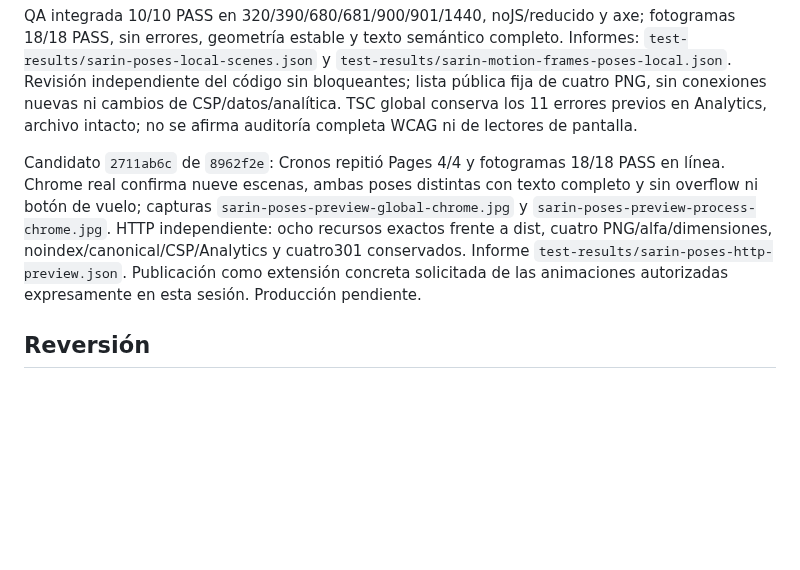
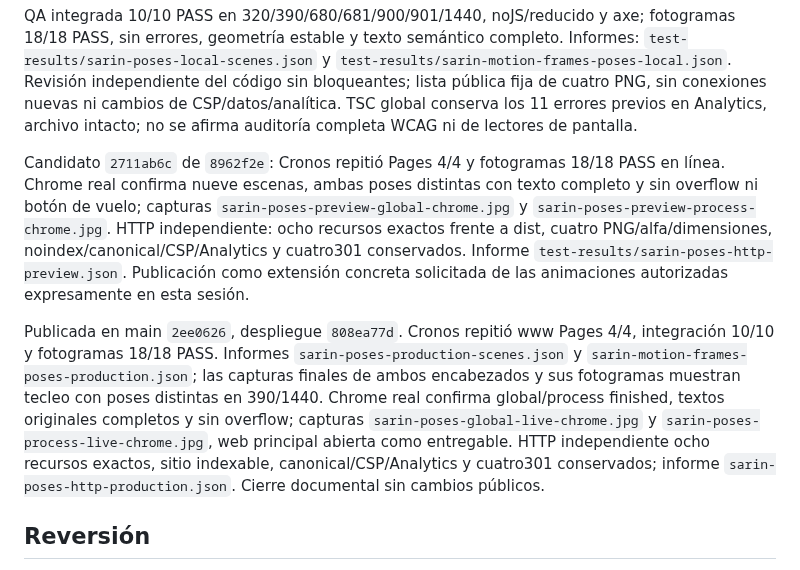
Before and after one commit to andresleosan/ALSDevStudio, a Markdown page: docs/SARIN-POSES-DISTINTAS.md, the part around the change. GitHub-like rendering; blank space fills up the shorter version.

Commit message:
docs: cerrar publicación de poses distintas de Sarin

```diff
--- a/docs/SARIN-POSES-DISTINTAS.md
+++ b/docs/SARIN-POSES-DISTINTAS.md
@@ -53,7 +53,9 @@ Cronos repitió módulo 56/56 PASS, build tests 12/12 PASS, TSC aislado del cont
 
 QA integrada 10/10 PASS en 320/390/680/681/900/901/1440, noJS/reducido y axe; fotogramas 18/18 PASS, sin errores, geometría estable y texto semántico completo. Informes: `test-results/sarin-poses-local-scenes.json` y `test-results/sarin-motion-frames-poses-local.json`. Revisión independiente del código sin bloqueantes; lista pública fija de cuatro PNG, sin conexiones nuevas ni cambios de CSP/datos/analítica. TSC global conserva los 11 errores previos en Analytics, archivo intacto; no se afirma auditoría completa WCAG ni de lectores de pantalla.
 
-Candidato `2711ab6c` de `8962f2e`: Cronos repitió Pages 4/4 y fotogramas 18/18 PASS en línea. Chrome real confirma nueve escenas, ambas poses distintas con texto completo y sin overflow ni botón de vuelo; capturas `sarin-poses-preview-global-chrome.jpg` y `sarin-poses-preview-process-chrome.jpg`. HTTP independiente: ocho recursos exactos frente a dist, cuatro PNG/alfa/dimensiones, noindex/canonical/CSP/Analytics y cuatro301 conservados. Informe `test-results/sarin-poses-http-preview.json`. Publicación como extensión concreta solicitada de las animaciones autorizadas expresamente en esta sesión. Producción pendiente.
+Candidato `2711ab6c` de `8962f2e`: Cronos repitió Pages 4/4 y fotogramas 18/18 PASS en línea. Chrome real confirma nueve escenas, ambas poses distintas con texto completo y sin overflow ni botón de vuelo; capturas `sarin-poses-preview-global-chrome.jpg` y `sarin-poses-preview-process-chrome.jpg`. HTTP independiente: ocho recursos exactos frente a dist, cuatro PNG/alfa/dimensiones, noindex/canonical/CSP/Analytics y cuatro301 conservados. Informe `test-results/sarin-poses-http-preview.json`. Publicación como extensión concreta solicitada de las animaciones autorizadas expresamente en esta sesión.
+
+Publicada en main `2ee0626`, despliegue `808ea77d`. Cronos repitió www Pages 4/4, integración 10/10 y fotogramas 18/18 PASS. Informes `sarin-poses-production-scenes.json` y `sarin-motion-frames-poses-production.json`; las capturas finales de ambos encabezados y sus fotogramas muestran tecleo con poses distintas en 390/1440. Chrome real confirma global/process finished, textos originales completos y sin overflow; capturas `sarin-poses-global-live-chrome.jpg` y `sarin-poses-process-live-chrome.jpg`, web principal abierta como entregable. HTTP independiente ocho recursos exactos, sitio indexable, canonical/CSP/Analytics y cuatro301 conservados; informe `sarin-poses-http-production.json`. Cierre documental sin cambios públicos.
 
 ## Reversión
 
```
Also changed, not shown: tasks.md (+2 -1 lines).
